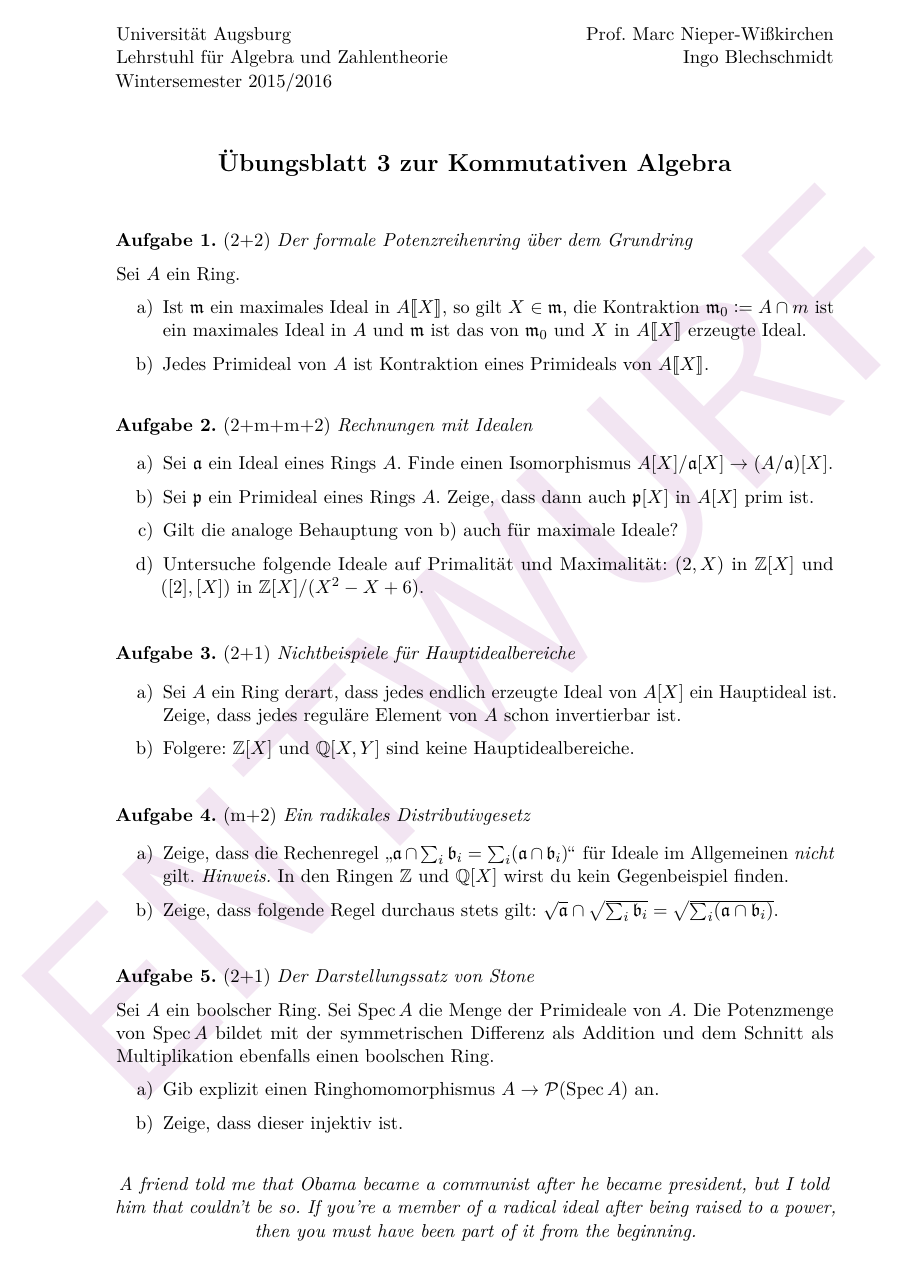
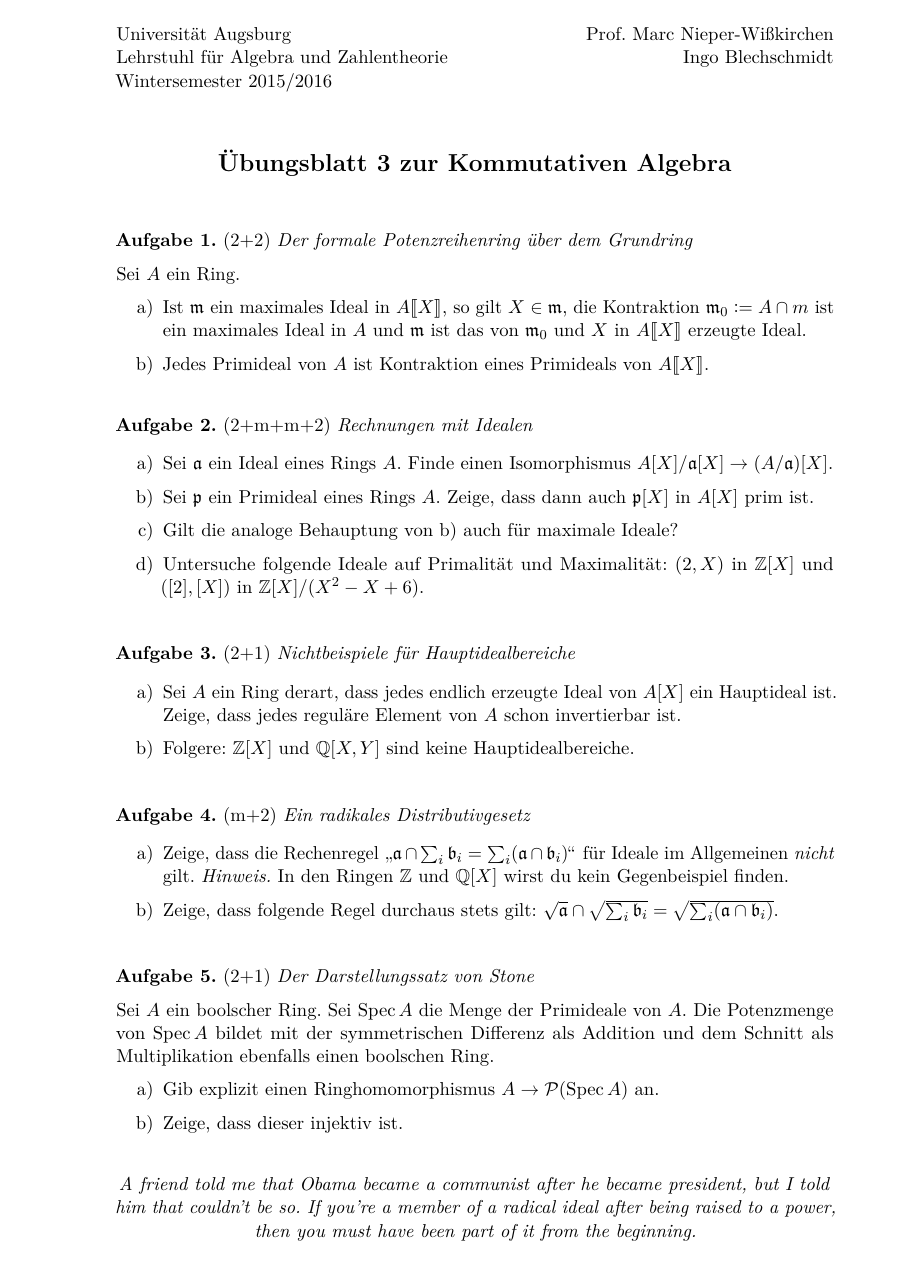
Before and after one commit to iblech/algebra, a LaTeX problem sheet (kommalg/uebung03.tex): the whole page. Compiled offline with pdfLaTeX.

Commit message:
Als final entschieden

```diff
--- a/kommalg/uebung03.tex
+++ b/kommalg/uebung03.tex
@@ -1,6 +1,4 @@
-\documentclass[entwurf]{uebblatt}
-
-\newcommand{\http}{http:/\kern-.2em/\kern-0.03em}
+\documentclass{uebblatt}
 
 \begin{document}
 
```
Also changed, not shown: kommalg/uebung03.pdf.
